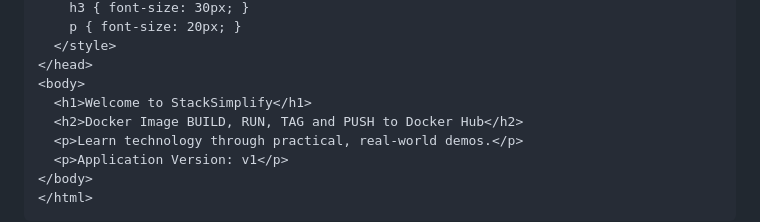
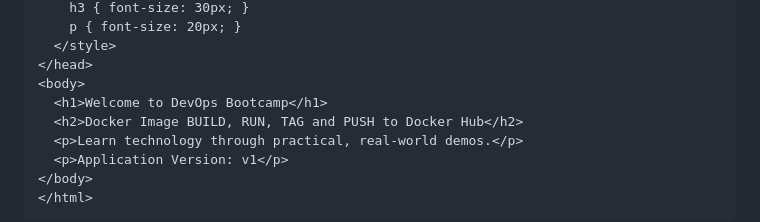
Before and after one commit to MyoMyintOoCV/Docker, a Markdown page: 03-Build-Docker-Image-Push-to-DockerHub/README.md, the part around the change. Drawn GitHub-style.

```diff
--- a/03-Build-Docker-Image-Push-to-DockerHub/README.md
+++ b/03-Build-Docker-Image-Push-to-DockerHub/README.md
@@ -115,7 +115,7 @@ COPY index.html /usr/share/nginx/html
   </style>
 </head>
 <body>
-  <h1>Welcome to StackSimplify</h1>
+  <h1>Welcome to DevOps Bootcamp</h1>
   <h2>Docker Image BUILD, RUN, TAG and PUSH to Docker Hub</h2>
   <p>Learn technology through practical, real-world demos.</p>
   <p>Application Version: v1</p>
```
